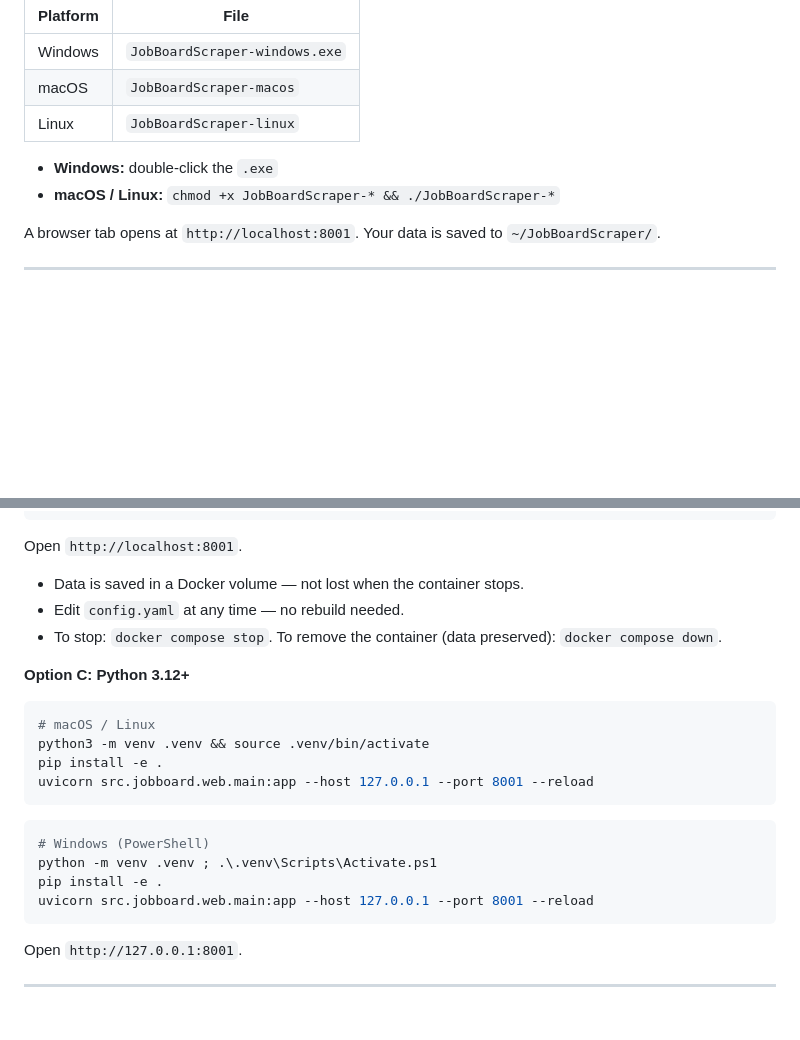
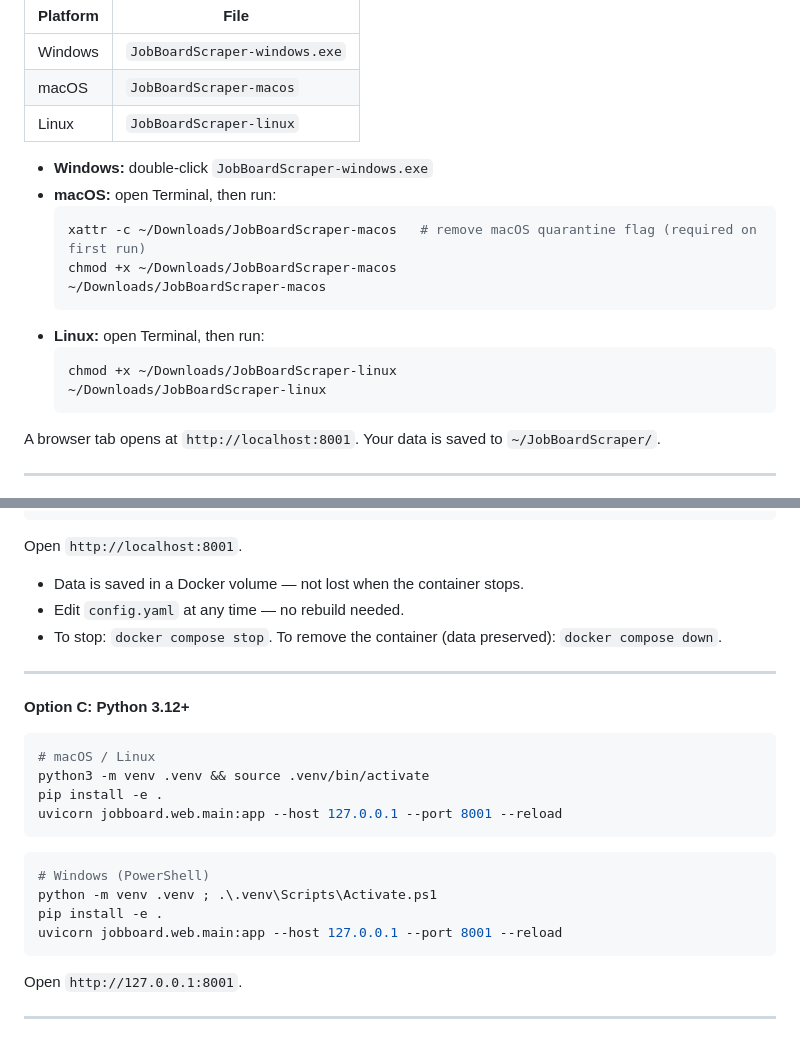
Before and after one commit to ChanYuSing/JobsBoardScraper, a Markdown page: README.md, 2 parts joined by grey strips. GitHub-like rendering; blank space fills up the shorter version.

Commit message:
update readme
Co-authored-by: Copilot <copilot@github.com>

````diff
--- a/README.md
+++ b/README.md
@@ -18,8 +18,18 @@ Download the pre-built binary for your platform from the [Releases page](https:/
 | macOS | `JobBoardScraper-macos` |
 | Linux | `JobBoardScraper-linux` |
 
-- **Windows:** double-click the `.exe`
-- **macOS / Linux:** `chmod +x JobBoardScraper-* && ./JobBoardScraper-*`
+- **Windows:** double-click `JobBoardScraper-windows.exe`
+- **macOS:** open Terminal, then run:
+  ```sh
+  xattr -c ~/Downloads/JobBoardScraper-macos   # remove macOS quarantine flag (required on first run)
+  chmod +x ~/Downloads/JobBoardScraper-macos
+  ~/Downloads/JobBoardScraper-macos
+  ```
+- **Linux:** open Terminal, then run:
+  ```sh
+  chmod +x ~/Downloads/JobBoardScraper-linux
+  ~/Downloads/JobBoardScraper-linux
+  ```
 
 A browser tab opens at `http://localhost:8001`. Your data is saved to `~/JobBoardScraper/`.
 
@@ -45,20 +55,22 @@ Open `http://localhost:8001`.
 - Edit `config.yaml` at any time — no rebuild needed.
 - To stop: `docker compose stop`. To remove the container (data preserved): `docker compose down`.
 
+---
+
 **Option C: Python 3.12+**
 
 ```bash
 # macOS / Linux
 python3 -m venv .venv && source .venv/bin/activate
 pip install -e .
-uvicorn src.jobboard.web.main:app --host 127.0.0.1 --port 8001 --reload
+uvicorn jobboard.web.main:app --host 127.0.0.1 --port 8001 --reload
 ```
 
 ```powershell
 # Windows (PowerShell)
 python -m venv .venv ; .\.venv\Scripts\Activate.ps1
 pip install -e .
-uvicorn src.jobboard.web.main:app --host 127.0.0.1 --port 8001 --reload
+uvicorn jobboard.web.main:app --host 127.0.0.1 --port 8001 --reload
 ```
 
 Open `http://127.0.0.1:8001`.
````
